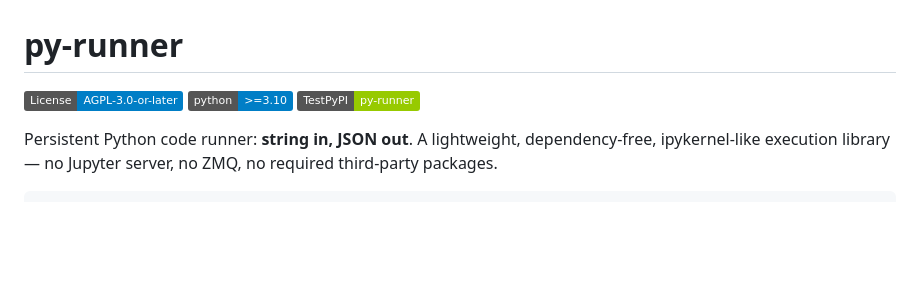
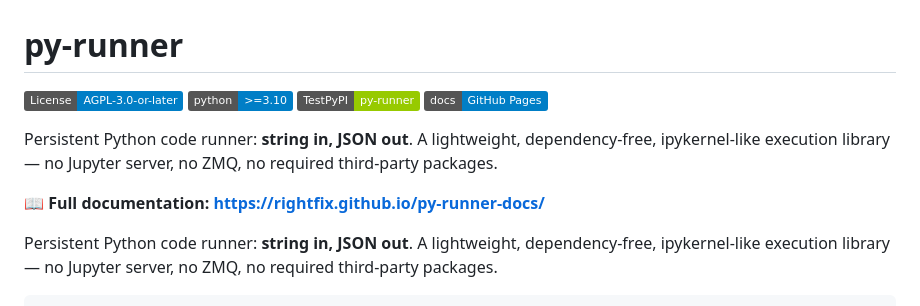
Before and after one commit to RightFix/py-runner, a Markdown page: README.md, the part around the change. Rendered like a GitHub page; badges without logos; blank space fills up the shorter version.

Commit message:
Link docs site from README

```diff
--- a/README.md
+++ b/README.md
@@ -3,6 +3,13 @@
 [![License: AGPL-3.0-or-later](https://img.shields.io/badge/License-AGPL--3.0--or--later-blue.svg)](LICENSE)
 [![Python >=3.10](https://img.shields.io/badge/python-%3E%3D3.10-blue.svg)](pyproject.toml)
 [![TestPyPI](https://img.shields.io/badge/TestPyPI-py--runner-green.svg)](https://test.pypi.org/project/py-runner/)
+[![Docs](https://img.shields.io/badge/docs-GitHub%20Pages-blue.svg)](https://rightfix.github.io/py-runner-docs/)
+
+Persistent Python code runner: **string in, JSON out**. A lightweight,
+dependency-free, ipykernel-like execution library — no Jupyter server, no ZMQ,
+no required third-party packages.
+
+📖 **Full documentation: https://rightfix.github.io/py-runner-docs/**
 
 Persistent Python code runner: **string in, JSON out**. A lightweight,
 dependency-free, ipykernel-like execution library — no Jupyter server, no ZMQ,
```
